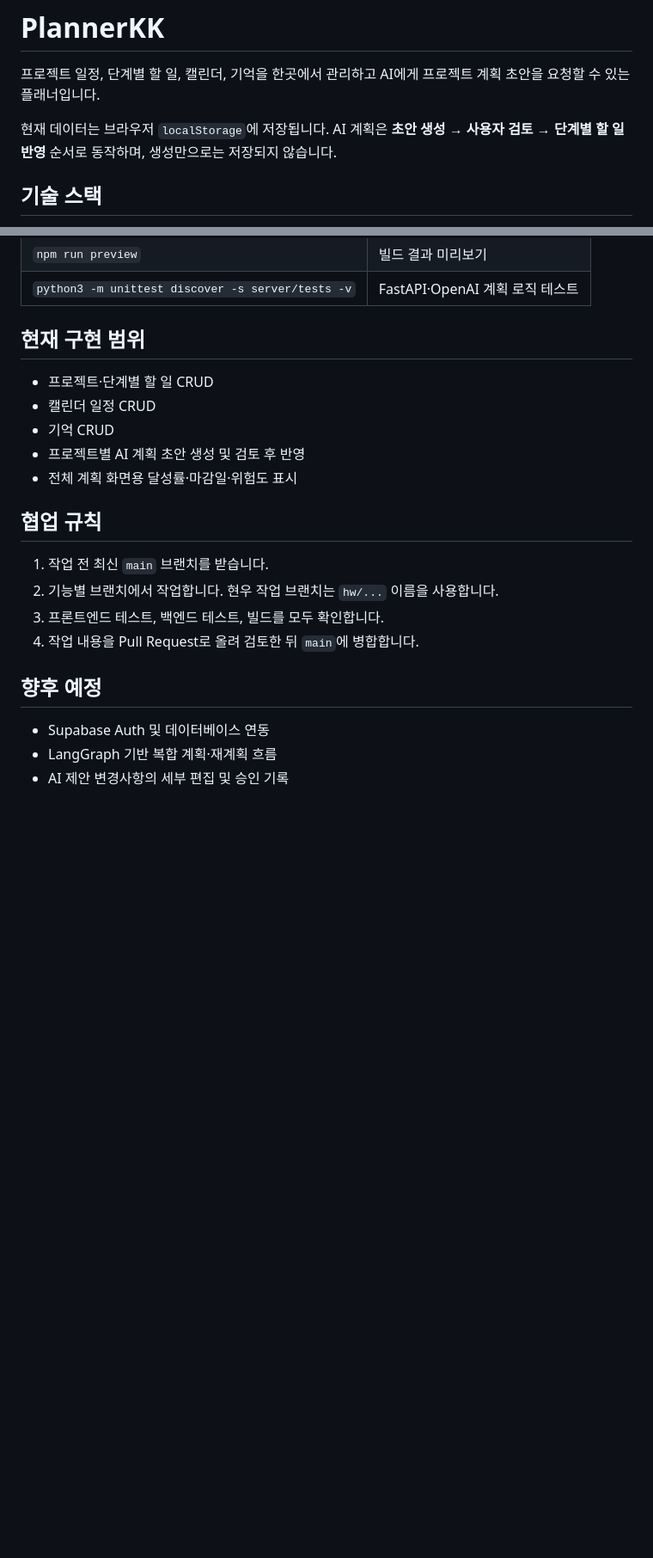
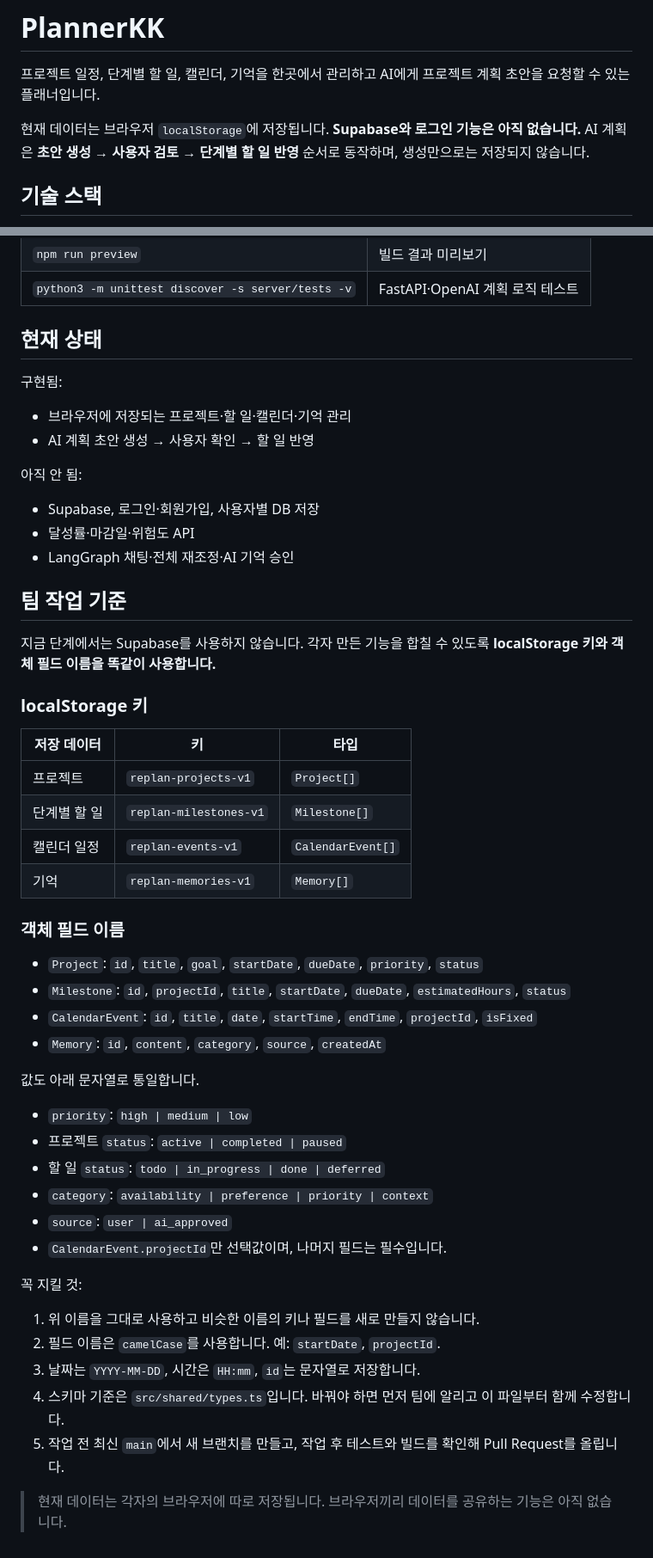
Before and after one commit to hwc2000/plannerkk, a Markdown page: README.md, 2 parts joined by grey strips. Shown at 86% size. Rendered like a GitHub page; blank space fills up the shorter version.

Commit message:
[verified] docs: align localStorage data schema

```diff
--- a/README.md
+++ b/README.md
@@ -2,7 +2,7 @@
 
 프로젝트 일정, 단계별 할 일, 캘린더, 기억을 한곳에서 관리하고 AI에게 프로젝트 계획 초안을 요청할 수 있는 플래너입니다.
 
-현재 데이터는 브라우저 `localStorage`에 저장됩니다. AI 계획은 **초안 생성 → 사용자 검토 → 단계별 할 일 반영** 순서로 동작하며, 생성만으로는 저장되지 않습니다.
+현재 데이터는 브라우저 `localStorage`에 저장됩니다. **Supabase와 로그인 기능은 아직 없습니다.** AI 계획은 **초안 생성 → 사용자 검토 → 단계별 할 일 반영** 순서로 동작하며, 생성만으로는 저장되지 않습니다.
 
 ## 기술 스택
 
@@ -83,23 +83,54 @@ npm run dev
 | `npm run preview` | 빌드 결과 미리보기 |
 | `python3 -m unittest discover -s server/tests -v` | FastAPI·OpenAI 계획 로직 테스트 |
 
-## 현재 구현 범위
+## 현재 상태
 
-- 프로젝트·단계별 할 일 CRUD
-- 캘린더 일정 CRUD
-- 기억 CRUD
-- 프로젝트별 AI 계획 초안 생성 및 검토 후 반영
-- 전체 계획 화면용 달성률·마감일·위험도 표시
+구현됨:
 
-## 협업 규칙
+- 브라우저에 저장되는 프로젝트·할 일·캘린더·기억 관리
+- AI 계획 초안 생성 → 사용자 확인 → 할 일 반영
 
-1. 작업 전 최신 `main` 브랜치를 받습니다.
-2. 기능별 브랜치에서 작업합니다. 현우 작업 브랜치는 `hw/...` 이름을 사용합니다.
-3. 프론트엔드 테스트, 백엔드 테스트, 빌드를 모두 확인합니다.
-4. 작업 내용을 Pull Request로 올려 검토한 뒤 `main`에 병합합니다.
+아직 안 됨:
 
-## 향후 예정
+- Supabase, 로그인·회원가입, 사용자별 DB 저장
+- 달성률·마감일·위험도 API
+- LangGraph 채팅·전체 재조정·AI 기억 승인
 
-- Supabase Auth 및 데이터베이스 연동
-- LangGraph 기반 복합 계획·재계획 흐름
-- AI 제안 변경사항의 세부 편집 및 승인 기록
+## 팀 작업 기준
+
+지금 단계에서는 Supabase를 사용하지 않습니다. 각자 만든 기능을 합칠 수 있도록 **localStorage 키와 객체 필드 이름을 똑같이 사용합니다.**
+
+### localStorage 키
+
+| 저장 데이터 | 키 | 타입 |
+| --- | --- | --- |
+| 프로젝트 | `replan-projects-v1` | `Project[]` |
+| 단계별 할 일 | `replan-milestones-v1` | `Milestone[]` |
+| 캘린더 일정 | `replan-events-v1` | `CalendarEvent[]` |
+| 기억 | `replan-memories-v1` | `Memory[]` |
+
+### 객체 필드 이름
+
+- `Project`: `id`, `title`, `goal`, `startDate`, `dueDate`, `priority`, `status`
+- `Milestone`: `id`, `projectId`, `title`, `startDate`, `dueDate`, `estimatedHours`, `status`
+- `CalendarEvent`: `id`, `title`, `date`, `startTime`, `endTime`, `projectId`, `isFixed`
+- `Memory`: `id`, `content`, `category`, `source`, `createdAt`
+
+값도 아래 문자열로 통일합니다.
+
+- `priority`: `high | medium | low`
+- 프로젝트 `status`: `active | completed | paused`
+- 할 일 `status`: `todo | in_progress | done | deferred`
+- `category`: `availability | preference | priority | context`
+- `source`: `user | ai_approved`
+- `CalendarEvent.projectId`만 선택값이며, 나머지 필드는 필수입니다.
+
+꼭 지킬 것:
+
+1. 위 이름을 그대로 사용하고 비슷한 이름의 키나 필드를 새로 만들지 않습니다.
+2. 필드 이름은 `camelCase`를 사용합니다. 예: `startDate`, `projectId`.
+3. 날짜는 `YYYY-MM-DD`, 시간은 `HH:mm`, `id`는 문자열로 저장합니다.
+4. 스키마 기준은 `src/shared/types.ts`입니다. 바꿔야 하면 먼저 팀에 알리고 이 파일부터 함께 수정합니다.
+5. 작업 전 최신 `main`에서 새 브랜치를 만들고, 작업 후 테스트와 빌드를 확인해 Pull Request를 올립니다.
+
+> 현재 데이터는 각자의 브라우저에 따로 저장됩니다. 브라우저끼리 데이터를 공유하는 기능은 아직 없습니다.
```
